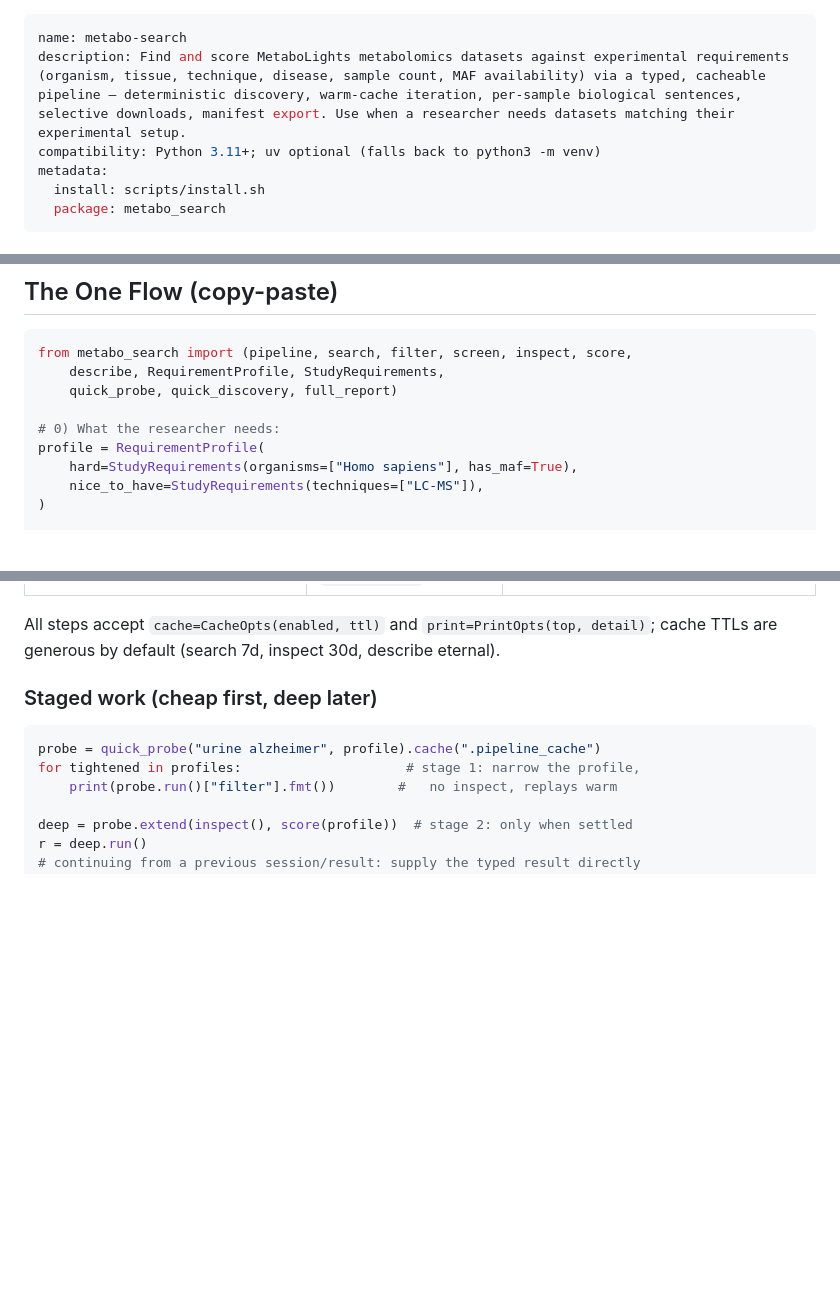
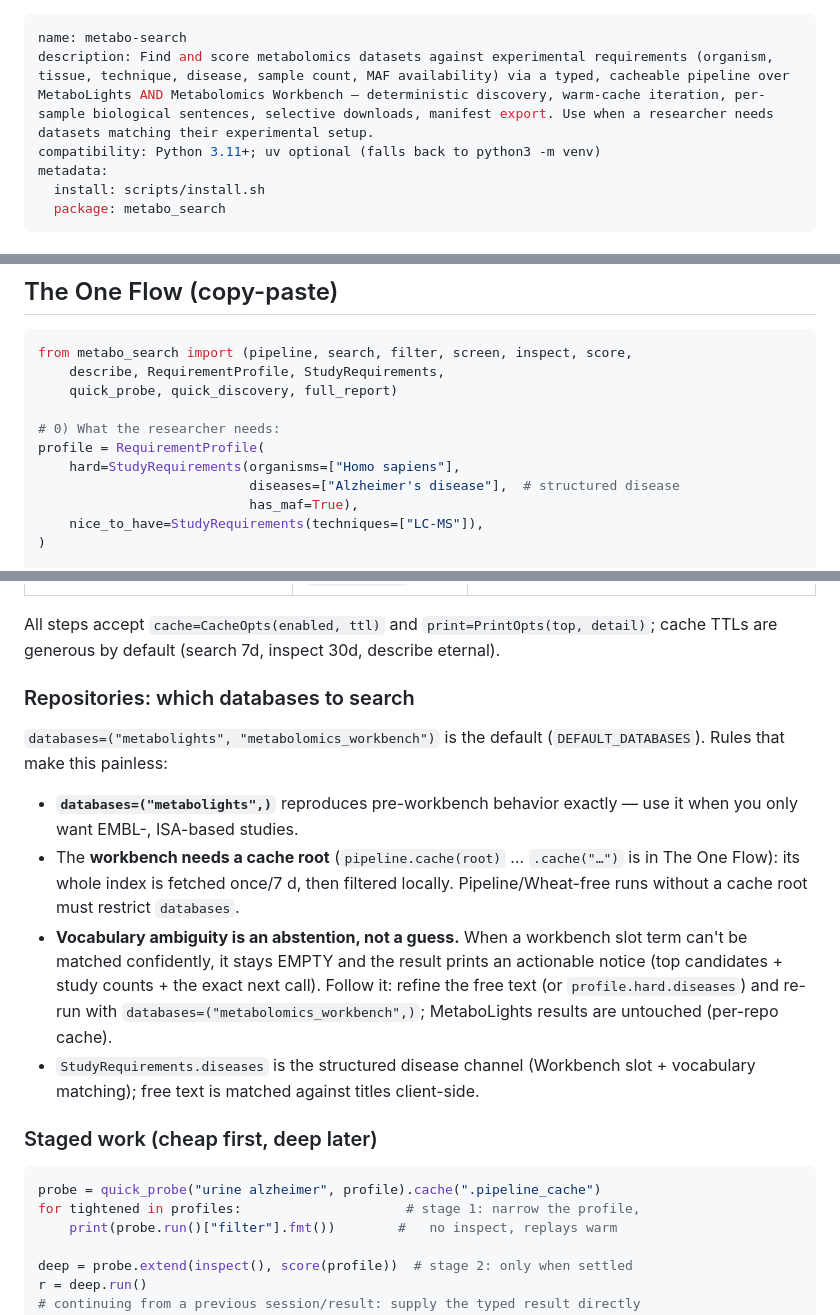
Before and after one commit to bmds-tue/metabo-search, a Markdown page: SKILL.md, 3 parts joined by grey strips. Drawn GitHub-style; blank space fills up the shorter version.

```diff
--- a/SKILL.md
+++ b/SKILL.md
@@ -1,6 +1,6 @@
 ---
 name: metabo-search
-description: Find and score MetaboLights metabolomics datasets against experimental requirements (organism, tissue, technique, disease, sample count, MAF availability) via a typed, cacheable pipeline — deterministic discovery, warm-cache iteration, per-sample biological sentences, selective downloads, manifest export. Use when a researcher needs datasets matching their experimental setup.
+description: Find and score metabolomics datasets against experimental requirements (organism, tissue, technique, disease, sample count, MAF availability) via a typed, cacheable pipeline over MetaboLights AND Metabolomics Workbench — deterministic discovery, warm-cache iteration, per-sample biological sentences, selective downloads, manifest export. Use when a researcher needs datasets matching their experimental setup.
 compatibility: Python 3.11+; uv optional (falls back to python3 -m venv)
 metadata:
   install: scripts/install.sh
@@ -46,7 +46,9 @@ from metabo_search import (pipeline, search, filter, screen, inspect, score,
 
 # 0) What the researcher needs:
 profile = RequirementProfile(
-    hard=StudyRequirements(organisms=["Homo sapiens"], has_maf=True),
+    hard=StudyRequirements(organisms=["Homo sapiens"],
+                           diseases=["Alzheimer's disease"],  # structured disease
+                           has_maf=True),
     nice_to_have=StudyRequirements(techniques=["LC-MS"]),
 )
 
@@ -83,6 +85,25 @@ print(r2["describe"].fmt(detail=True))
 | `export(path="manifest.csv")` | InspectResult → `ExportResult` | flat CSV + traceability |
 
 All steps accept `cache=CacheOpts(enabled, ttl)` and `print=PrintOpts(top, detail)`; cache TTLs are generous by default (search 7d, inspect 30d, describe eternal).
+
+### Repositories: which databases to search
+
+`databases=("metabolights", "metabolomics_workbench")` is the default
+(`DEFAULT_DATABASES`). Rules that make this painless:
+- **`databases=("metabolights",)`** reproduces pre-workbench behavior exactly —
+  use it when you only want EMBL-, ISA-based studies.
+- The **workbench needs a cache root** (`pipeline.cache(root)` … `.cache("…")`
+  is in The One Flow): its whole index is fetched once/7 d, then filtered
+  locally. Pipeline/Wheat-free runs without a cache root must restrict
+  `databases`.
+- **Vocabulary ambiguity is an abstention, not a guess.** When a workbench
+  slot term can't be matched confidently, it stays EMPTY and the result prints
+  an actionable notice (top candidates + study counts + the exact next call).
+  Follow it: refine the free text (or `profile.hard.diseases`) and re-run with
+  `databases=("metabolomics_workbench",)`; MetaboLights results are untouched
+  (per-repo cache).
+- `StudyRequirements.diseases` is the structured disease channel (Workbench
+  slot + vocabulary matching); free text is matched against titles client-side.
 
 ### Staged work (cheap first, deep later)
 
```
Also changed, not shown: other parts of SKILL.md (+2 -2 lines), agents.md (+38 -8 lines), docs/api.md (+10 -8 lines).
